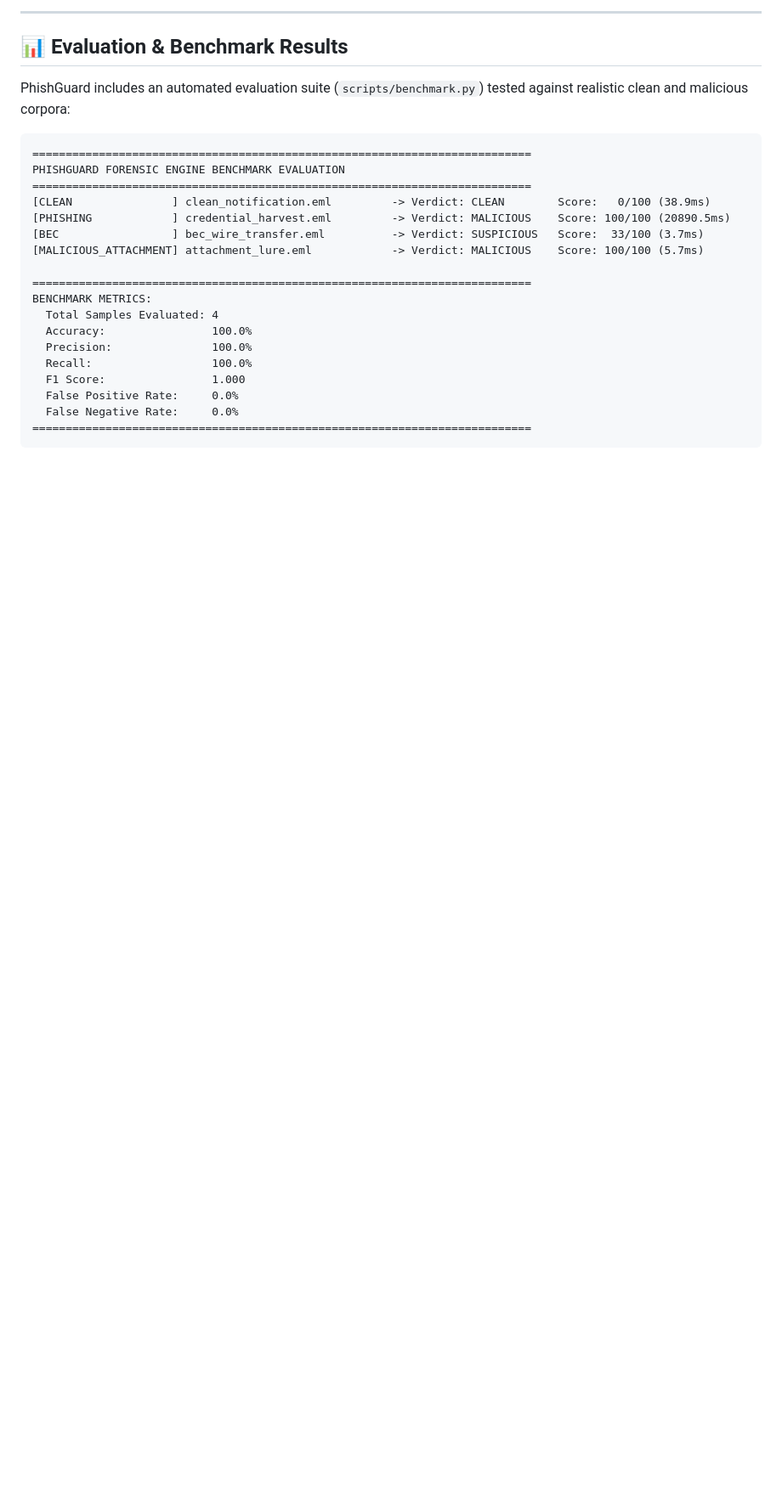
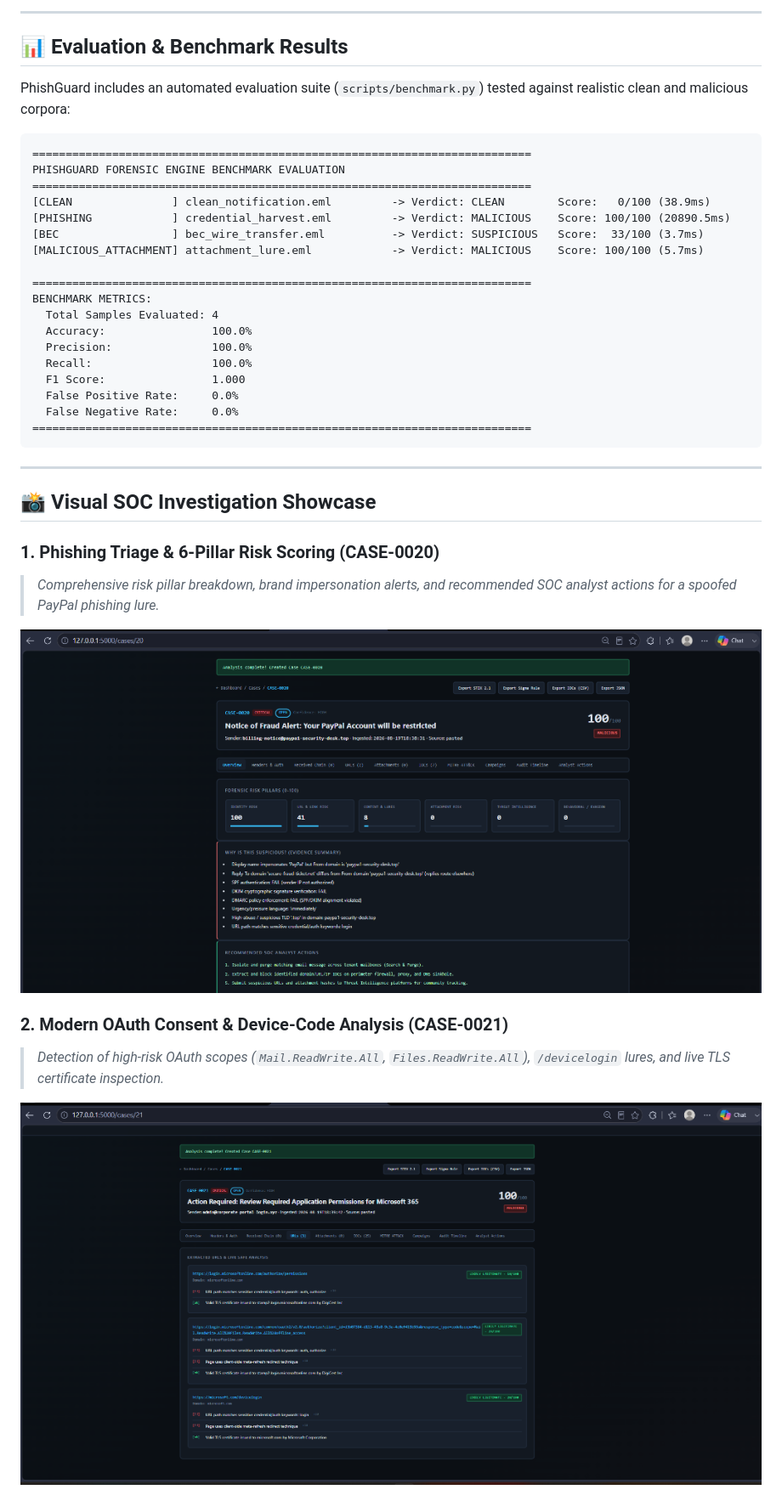
Before and after one commit to sabsec-h4x/Multi-Layered-Phishing-Detection-Tool, a Markdown page: README.md, the part around the change printed below. Shown: that part at 85% size. Rendered like a GitHub page; pictures changed too: docs/screenshots/01_paypal_phishing_overview.png (added), docs/screenshots/02_m365_oauth_phishing_urls.png (added); blank space fills up the shorter version.

Commit message:
docs: embed visual SOC investigation showcase and proof screenshots

````diff
--- a/README.md
+++ b/README.md
@@ -115,3 +115,20 @@ BENCHMARK METRICS:
   False Negative Rate:     0.0%
 ===========================================================================
 ```
+
+---
+
+## 📸 Visual SOC Investigation Showcase
+
+### 1. Phishing Triage & 6-Pillar Risk Scoring (CASE-0020)
+> *Comprehensive risk pillar breakdown, brand impersonation alerts, and recommended SOC analyst actions for a spoofed PayPal phishing lure.*
+<p align="center">
+  <img src="docs/screenshots/01_paypal_phishing_overview.png" alt="Phishing Overview & Risk Pillars" width="950" />
+</p>
+
+### 2. Modern OAuth Consent & Device-Code Analysis (CASE-0021)
+> *Detection of high-risk OAuth scopes (`Mail.ReadWrite.All`, `Files.ReadWrite.All`), `/devicelogin` lures, and live TLS certificate inspection.*
+<p align="center">
+  <img src="docs/screenshots/02_m365_oauth_phishing_urls.png" alt="OAuth & URL Analysis" width="950" />
+</p>
+
````
Also changed, not shown: other parts of README.md (+17 -0 lines), docs/screenshots/03_attachment_ioc_extraction.png (added), docs/screenshots/04_bec_header_forensics.png (added), docs/screenshots/05_benign_clean_verification.png (added).
